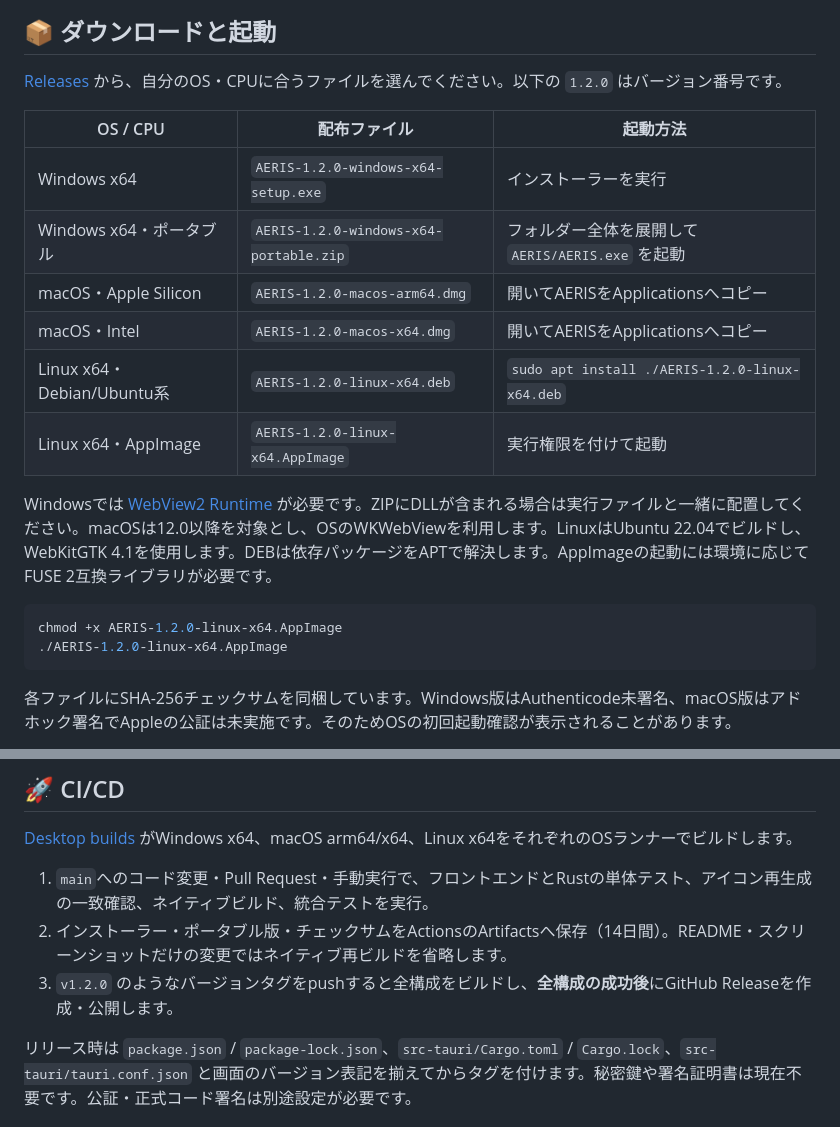
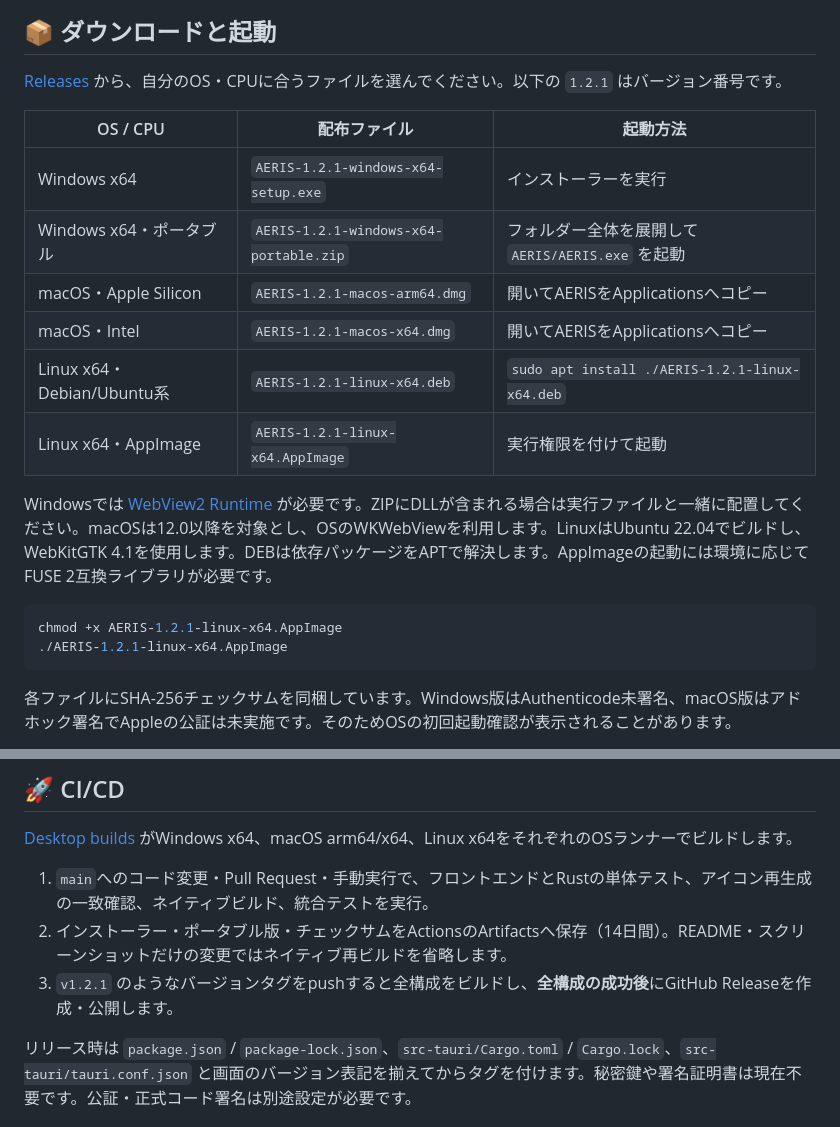
Before and after one commit to Sunwood-ai-labs/AERIS, a Markdown page: README.ja.md, 2 parts joined by grey strips. GitHub-like rendering.

````diff
--- a/README.ja.md
+++ b/README.ja.md
@@ -72,22 +74,22 @@ AERISの履歴はWindowsが保持する過去のUWP履歴とは別です。タ
 
 ## 📦 ダウンロードと起動
 
-[Releases](https://github.com/Sunwood-ai-labs/AERIS/releases/latest) から、自分のOS・CPUに合うファイルを選んでください。以下の `1.2.0` はバージョン番号です。
+[Releases](https://github.com/Sunwood-ai-labs/AERIS/releases/latest) から、自分のOS・CPUに合うファイルを選んでください。以下の `1.2.1` はバージョン番号です。
 
 | OS / CPU | 配布ファイル | 起動方法 |
 |---|---|---|
-| Windows x64 | `AERIS-1.2.0-windows-x64-setup.exe` | インストーラーを実行 |
-| Windows x64・ポータブル | `AERIS-1.2.0-windows-x64-portable.zip` | フォルダー全体を展開して `AERIS/AERIS.exe` を起動 |
-| macOS・Apple Silicon | `AERIS-1.2.0-macos-arm64.dmg` | 開いてAERISをApplicationsへコピー |
-| macOS・Intel | `AERIS-1.2.0-macos-x64.dmg` | 開いてAERISをApplicationsへコピー |
-| Linux x64・Debian/Ubuntu系 | `AERIS-1.2.0-linux-x64.deb` | `sudo apt install ./AERIS-1.2.0-linux-x64.deb` |
-| Linux x64・AppImage | `AERIS-1.2.0-linux-x64.AppImage` | 実行権限を付けて起動 |
+| Windows x64 | `AERIS-1.2.1-windows-x64-setup.exe` | インストーラーを実行 |
+| Windows x64・ポータブル | `AERIS-1.2.1-windows-x64-portable.zip` | フォルダー全体を展開して `AERIS/AERIS.exe` を起動 |
+| macOS・Apple Silicon | `AERIS-1.2.1-macos-arm64.dmg` | 開いてAERISをApplicationsへコピー |
+| macOS・Intel | `AERIS-1.2.1-macos-x64.dmg` | 開いてAERISをApplicationsへコピー |
+| Linux x64・Debian/Ubuntu系 | `AERIS-1.2.1-linux-x64.deb` | `sudo apt install ./AERIS-1.2.1-linux-x64.deb` |
+| Linux x64・AppImage | `AERIS-1.2.1-linux-x64.AppImage` | 実行権限を付けて起動 |
 
 Windowsでは [WebView2 Runtime](https://developer.microsoft.com/microsoft-edge/webview2/) が必要です。ZIPにDLLが含まれる場合は実行ファイルと一緒に配置してください。macOSは12.0以降を対象とし、OSのWKWebViewを利用します。LinuxはUbuntu 22.04でビルドし、WebKitGTK 4.1を使用します。DEBは依存パッケージをAPTで解決します。AppImageの起動には環境に応じてFUSE 2互換ライブラリが必要です。
 
 ```sh
-chmod +x AERIS-1.2.0-linux-x64.AppImage
-./AERIS-1.2.0-linux-x64.AppImage
+chmod +x AERIS-1.2.1-linux-x64.AppImage
+./AERIS-1.2.1-linux-x64.AppImage
 ```
 
 各ファイルにSHA-256チェックサムを同梱しています。Windows版はAuthenticode未署名、macOS版はアドホック署名でAppleの公証は未実施です。そのためOSの初回起動確認が表示されることがあります。
@@ -146,7 +152,7 @@ WindowsでMinGW-w64を使う場合はGNU toolchainをインストールし、Pow
 
 1. `main`へのコード変更・Pull Request・手動実行で、フロントエンドとRustの単体テスト、アイコン再生成の一致確認、ネイティブビルド、統合テストを実行。
 2. インストーラー・ポータブル版・チェックサムをActionsのArtifactsへ保存（14日間）。README・スクリーンショットだけの変更ではネイティブ再ビルドを省略します。
-3. `v1.2.0` のようなバージョンタグをpushすると全構成をビルドし、**全構成の成功後**にGitHub Releaseを作成・公開します。
+3. `v1.2.1` のようなバージョンタグをpushすると全構成をビルドし、**全構成の成功後**にGitHub Releaseを作成・公開します。
 
 リリース時は `package.json` / `package-lock.json`、`src-tauri/Cargo.toml` / `Cargo.lock`、`src-tauri/tauri.conf.json` と画面のバージョン表記を揃えてからタグを付けます。秘密鍵や署名証明書は現在不要です。公証・正式コード署名は別途設定が必要です。
 
````
Also changed, not shown: other parts of README.ja.md (+6 -0 lines), README.md (+16 -10 lines), docs/releases/1.2.1.md (added, +12 -0 lines), docs/screenshots/gadget.png, docs/screenshots/mini.png, docs/screenshots/overview.png, docs/screenshots/performance.png, docs/screenshots/process-details.png, docs/screenshots/usage-bars.png (added), 10 other files.
